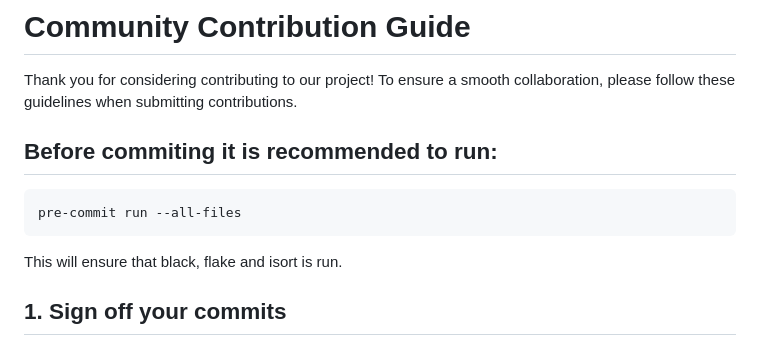
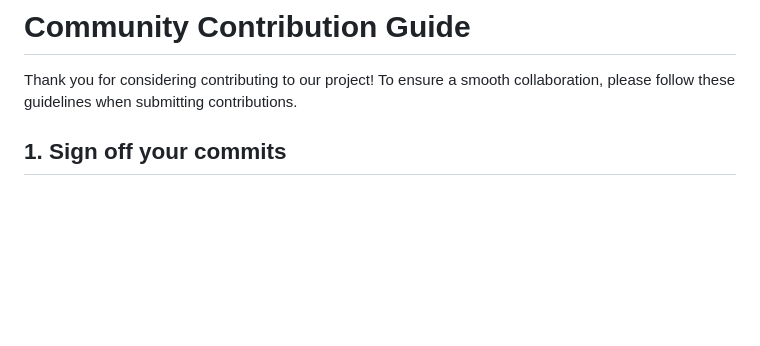
Before and after one commit to KathiraveluLab/Beehive, a Markdown page: docs/contributing.md, the part around the change. GitHub-like rendering; blank space fills up the shorter version.

Commit message:
Update contribution guidelines to remove pre-commit step
Removed pre-commit instructions from the contribution guidelines.

````diff
--- a/docs/contributing.md
+++ b/docs/contributing.md
@@ -2,11 +2,6 @@
 
 Thank you for considering contributing to our project! To ensure a smooth collaboration, please follow these guidelines when submitting contributions.
 
-## Before commiting it is recommended to run:
-```bash
-pre-commit run --all-files
-```
-This will ensure that black, flake and isort is run.
 
 ## 1. Sign off your commits
 
````
